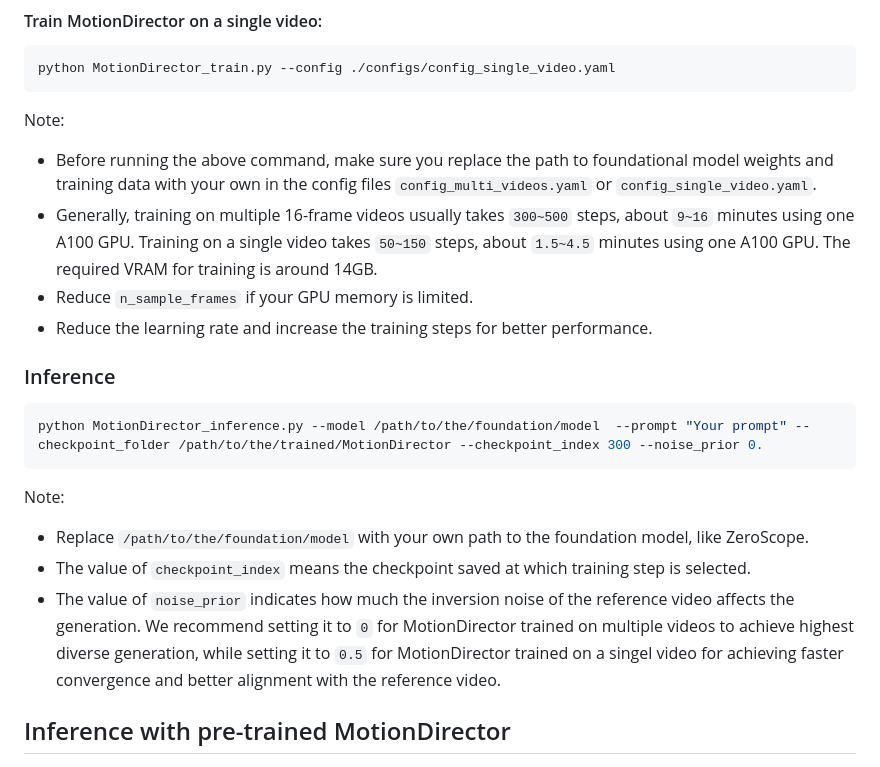
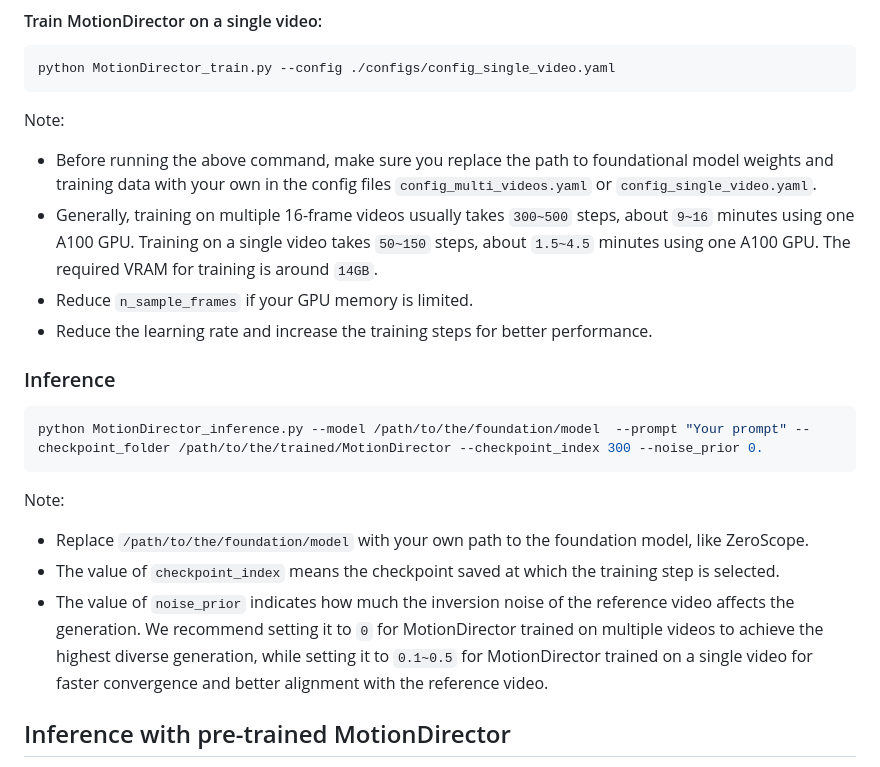
Before and after one commit to showlab/MotionDirector, a Markdown page: README.md, the part around the change. GitHub-like rendering.

````diff
--- a/README.md
+++ b/README.md
@@ -62,7 +62,7 @@ python MotionDirector_train.py --config ./configs/config_single_video.yaml
 Note:
 - Before running the above command,
 make sure you replace the path to foundational model weights and training data with your own in the config files `config_multi_videos.yaml` or `config_single_video.yaml`.
-- Generally, training on multiple 16-frame videos usually takes `300~500` steps, about `9~16` minutes using one A100 GPU. Training on a single video takes `50~150` steps, about `1.5~4.5` minutes using one A100 GPU. The required VRAM for training is around 14GB.
+- Generally, training on multiple 16-frame videos usually takes `300~500` steps, about `9~16` minutes using one A100 GPU. Training on a single video takes `50~150` steps, about `1.5~4.5` minutes using one A100 GPU. The required VRAM for training is around `14GB`.
 - Reduce `n_sample_frames` if your GPU memory is limited.
 - Reduce the learning rate and increase the training steps for better performance.
 
@@ -73,9 +73,9 @@ python MotionDirector_inference.py --model /path/to/the/foundation/model  --prom
 ```
 Note:
 - Replace `/path/to/the/foundation/model` with your own path to the foundation model, like ZeroScope.
-- The value of `checkpoint_index` means the checkpoint saved at which training step is selected.
+- The value of `checkpoint_index` means the checkpoint saved at which the training step is selected.
 - The value of `noise_prior` indicates how much the inversion noise of the reference video affects the generation.
-We recommend setting it to `0` for MotionDirector trained on multiple videos to achieve highest diverse generation, while setting it to `0.5` for MotionDirector trained on a singel video for achieving faster convergence and better alignment with the reference video.
+We recommend setting it to `0` for MotionDirector trained on multiple videos to achieve the highest diverse generation, while setting it to `0.1~0.5` for MotionDirector trained on a single video for faster convergence and better alignment with the reference video.
 
 
 ## Inference with pre-trained MotionDirector
````
